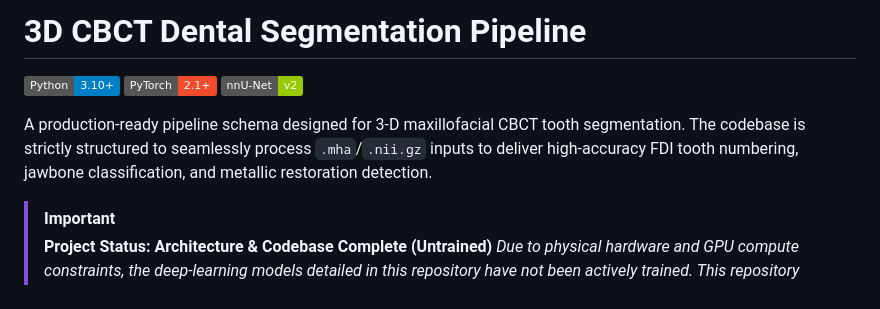
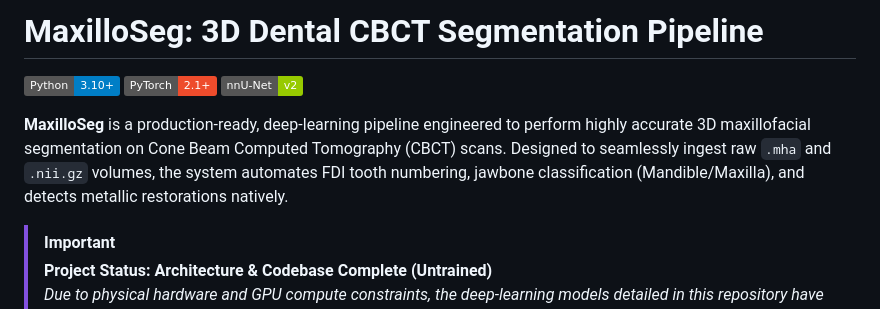
Before and after one commit to SarvagyaGupta-19/CBCT-Tooth-Segmentation-Pipeline, a Markdown page: README.md, the part around one of its changes. Drawn GitHub-style; badges without logos.

```diff
--- a/README.md
+++ b/README.md
@@ -1,8 +1,8 @@
-# 3D CBCT Dental Segmentation Pipeline
+# MaxilloSeg: 3D Dental CBCT Segmentation Pipeline
 
 ![Python](https://img.shields.io/badge/Python-3.10%2B-blue) ![PyTorch](https://img.shields.io/badge/PyTorch-2.1%2B-ee4c2c) ![nnU-Net](https://img.shields.io/badge/nnU--Net-v2-green)
 
-A production-ready pipeline schema designed for 3-D maxillofacial CBCT tooth segmentation. The codebase is strictly structured to seamlessly process `.mha`/`.nii.gz` inputs to deliver high-accuracy FDI tooth numbering, jawbone classification, and metallic restoration detection.
+**MaxilloSeg** is a production-ready, deep-learning pipeline engineered to perform highly accurate 3D maxillofacial segmentation on Cone Beam Computed Tomography (CBCT) scans. Designed to seamlessly ingest raw `.mha` and `.nii.gz` volumes, the system automates FDI tooth numbering, jawbone classification (Mandible/Maxilla), and detects metallic restorations natively.
 
 > [!IMPORTANT]
 > **Project Status: Architecture & Codebase Complete (Untrained)**
```
Also changed, not shown: other parts of README.md (+64 -25 lines).
